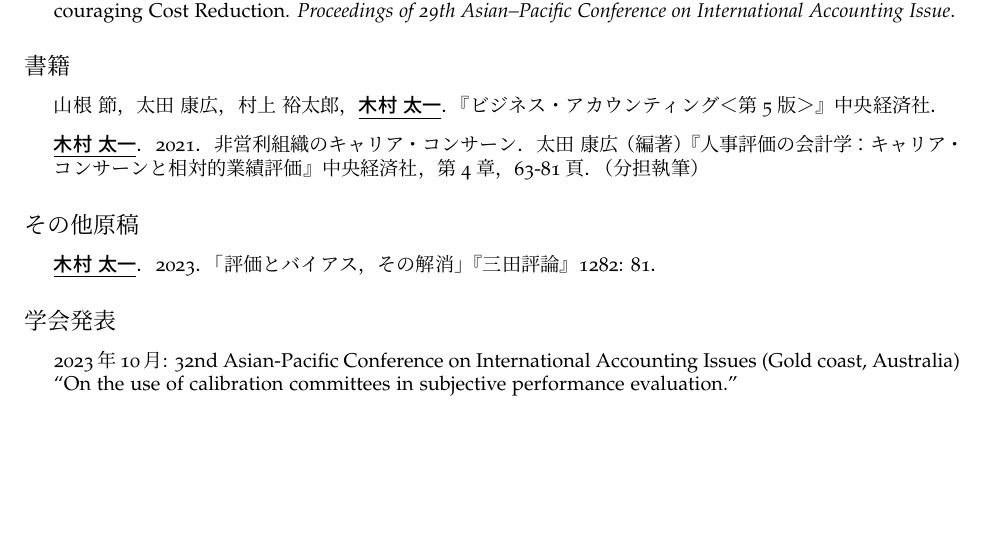
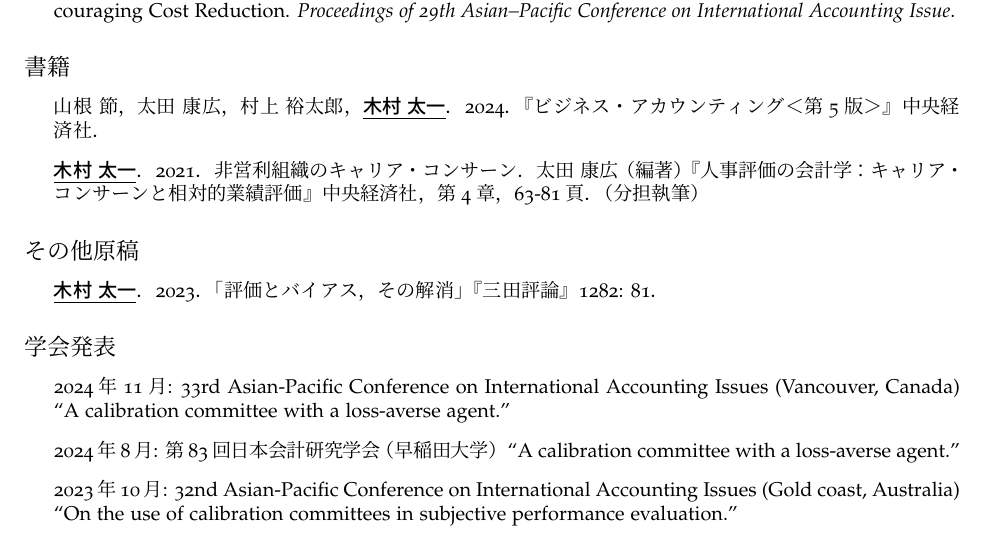
Before and after one commit to ticmrk/CV-jp, a LaTeX CV (cv-Kimura.tex): part of page 2 of 3 before the commit and part of page 2 of 4 after it, cut so that both start at the same text, the shorter picture padded with empty space. The pictures show the PDF file cv-Kimura.pdf that the author committed with the source.

Commit message:
241220_2

```diff
--- a/cv-Kimura.tex
+++ b/cv-Kimura.tex
@@ -150,7 +150,7 @@
 \subsection*{書籍}
 
 \begin{itemize}
-    \item 山根 節，太田 康広，村上 裕太郎，\underline{\textbf{木村 太一}}．『ビジネス・アカウンティング＜第5版＞』中央経済社．
+    \item 山根 節，太田 康広，村上 裕太郎，\underline{\textbf{木村 太一}}．2024．『ビジネス・アカウンティング＜第5版＞』中央経済社．
 	\item \underline{\textbf{木村 太一}}．2021．非営利組織のキャリア・コンサーン．太田 康広（編著）『人事評価の会計学：キャリア・コンサーンと相対的業績評価』中央経済社，第4章，63-81頁．（分担執筆）
 \end{itemize}
 
@@ -163,6 +163,10 @@
 \subsection*{学会発表}
 
 \begin{itemize}
+    \item 2024年11月: 33rd Asian-Pacific Conference on International Accounting Issues (Vancouver, Canada) ``A calibration committee with a loss-averse agent.''
+
+    \item 2024年8月:  第83回日本会計研究学会（早稲田大学） ``A calibration committee with a loss-averse agent.''
+
     \item 2023年10月: 32nd Asian-Pacific Conference on International Accounting Issues (Gold coast, Australia) ``On the use of calibration committees in subjective performance evaluation.''
 
     \item 2023年5月: 45th Annual Congress of European Accounting Association (Helsinki-Espoo, Finland) ``On the use of calibration committees in subjective performance evaluation.''
```
Also changed, not shown: cv-Kimura.pdf, 5 other files.
